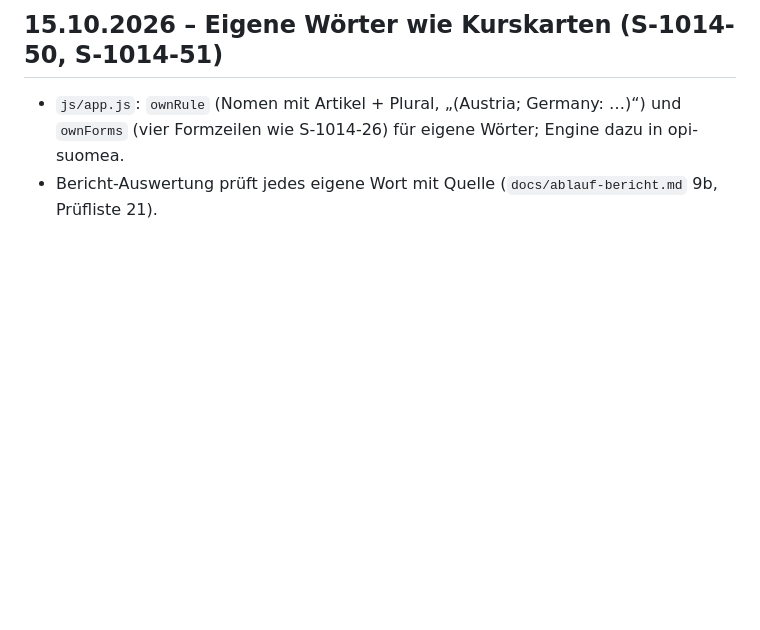
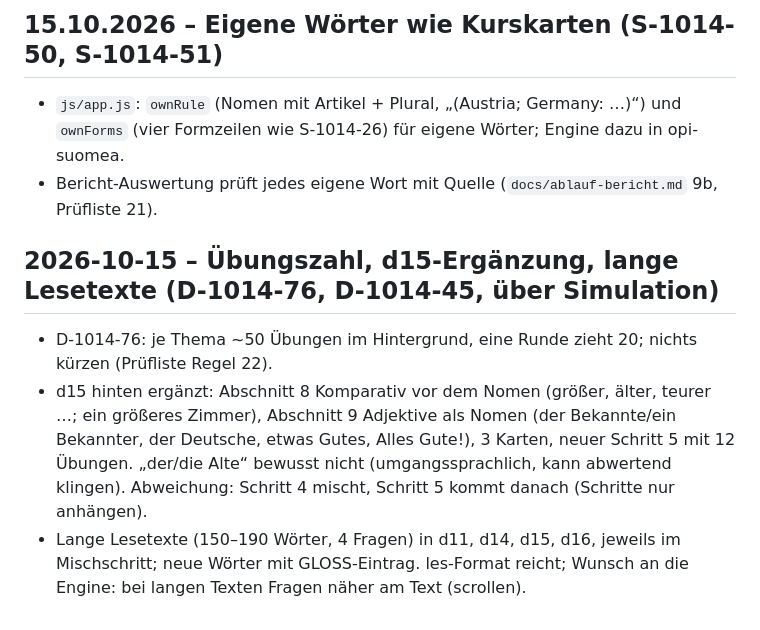
Before and after one commit to klinsermatthias-cmd/deutsch-trainer, a Markdown page: docs/entscheidungen.md, the part around the change. GitHub-like rendering; blank space fills up the shorter version.

Commit message:
Doku: d15-Ergänzung, lange Lesetexte, Übungszahl
Co-Authored-By: Claude Opus 5.5 <noreply@anthropic.com>
Claude-Session: https://claude.ai/code/session_01MNza3pbSzgxgtBudyEAQQW

```diff
--- a/docs/entscheidungen.md
+++ b/docs/entscheidungen.md
@@ -106,3 +106,8 @@ d01–d09b in 3–5 Lernschritte geteilt (Theorie-Abschnitte + Übungen je Schri
 ## 15.10.2026 – Eigene Wörter wie Kurskarten (S-1014-50, S-1014-51)
 - `js/app.js`: `ownRule` (Nomen mit Artikel + Plural, „(Austria; Germany: …)“) und `ownForms` (vier Formzeilen wie S-1014-26) für eigene Wörter; Engine dazu in opi-suomea.
 - Bericht-Auswertung prüft jedes eigene Wort mit Quelle (`docs/ablauf-bericht.md` 9b, Prüfliste 21).
+
+## 2026-10-15 – Übungszahl, d15-Ergänzung, lange Lesetexte (D-1014-76, D-1014-45, über Simulation)
+- D-1014-76: je Thema ~50 Übungen im Hintergrund, eine Runde zieht 20; nichts kürzen (Prüfliste Regel 22).
+- d15 hinten ergänzt: Abschnitt 8 Komparativ vor dem Nomen (größer, älter, teurer …; ein größeres Zimmer), Abschnitt 9 Adjektive als Nomen (der Bekannte/ein Bekannter, der Deutsche, etwas Gutes, Alles Gute!), 3 Karten, neuer Schritt 5 mit 12 Übungen. „der/die Alte“ bewusst nicht (umgangssprachlich, kann abwertend klingen). Abweichung: Schritt 4 mischt, Schritt 5 kommt danach (Schritte nur anhängen).
+- Lange Lesetexte (150–190 Wörter, 4 Fragen) in d11, d14, d15, d16, jeweils im Mischschritt; neue Wörter mit GLOSS-Eintrag. les-Format reicht; Wunsch an die Engine: bei langen Texten Fragen näher am Text (scrollen).
```
